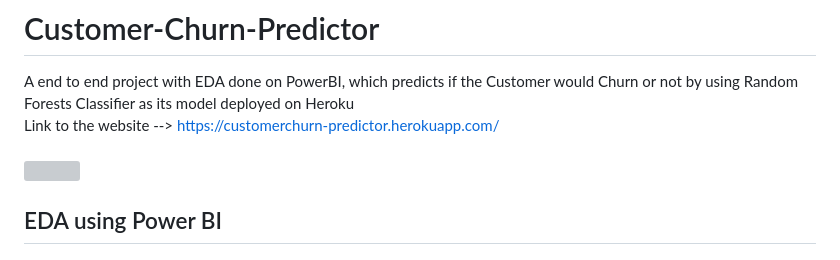
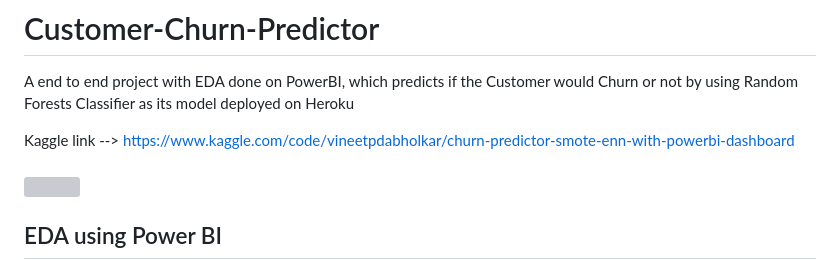
Before and after one commit to VineetDabholkar2002/Customer-Churn-Predictor, a Markdown page: README.md, the part around the change. GitHub-like rendering; grey boxes are pictures that could not be loaded.

```diff
--- a/README.md
+++ b/README.md
@@ -1,7 +1,8 @@
 # Customer-Churn-Predictor
 A end to end project with EDA done on PowerBI, which predicts if the Customer would Churn or not by using Random Forests Classifier as its model deployed on Heroku
 <br>
-Link to the website --> https://customerchurn-predictor.herokuapp.com/
+
+Kaggle link --> https://www.kaggle.com/code/vineetpdabholkar/churn-predictor-smote-enn-with-powerbi-dashboard
 <br>
 <br>
 <img src="https://user-images.githubusercontent.com/93699671/179535019-b8266899-d056-4686-921c-52a0657fcffe.png" width=70%>
```
